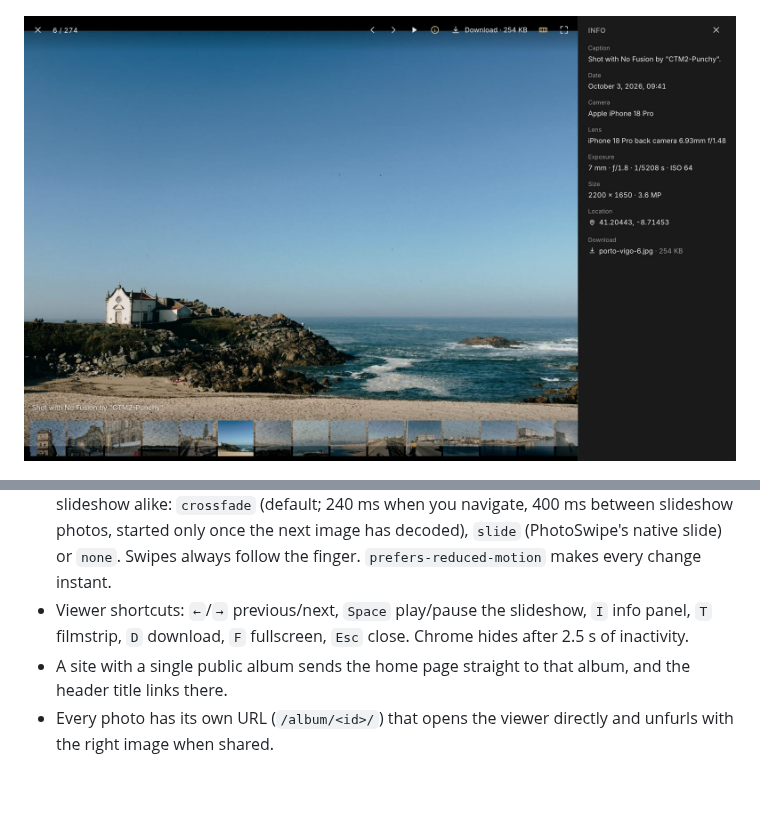
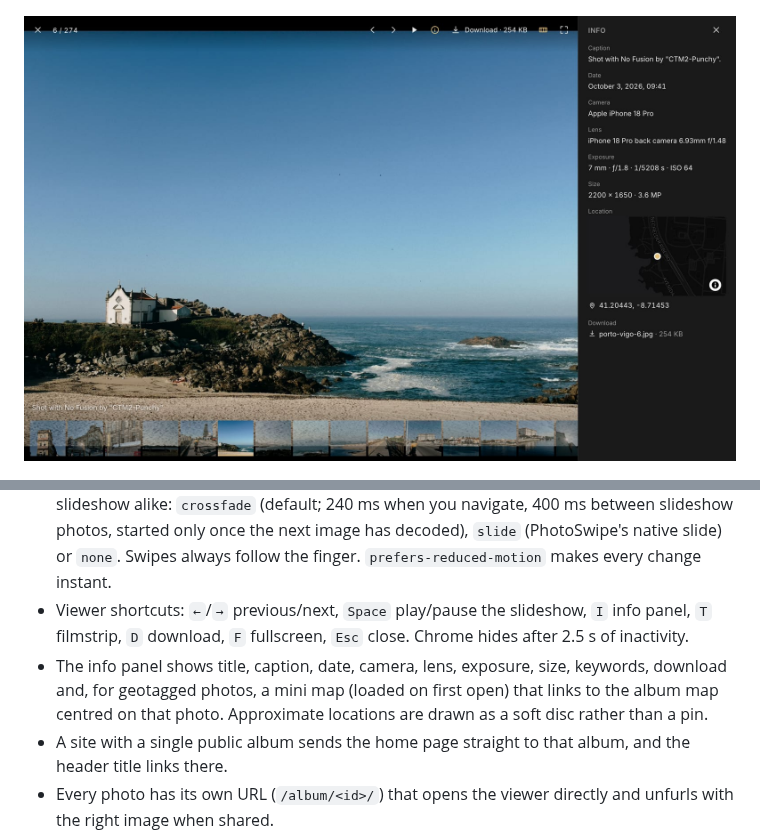
Before and after one commit to keoshi/revelar, a Markdown page: README.md, 2 parts joined by grey strips. Rendered like a GitHub page; pictures changed too: docs/screenshots/viewer-info.jpg; blank space fills up the shorter version.

```diff
--- a/README.md
+++ b/README.md
@@ -143,6 +143,7 @@ The ingest step is incremental: unchanged originals (same size, mtime and conten
 - Albums always open as a justified grid. Click a photo (or press Enter on a focused tile) to open the fullscreen viewer; arrow keys move between tiles in the grid.
 - `viewer.transition` sets how photos change in the viewer, for manual navigation and the slideshow alike: `crossfade` (default; 240 ms when you navigate, 400 ms between slideshow photos, started only once the next image has decoded), `slide` (PhotoSwipe's native slide) or `none`. Swipes always follow the finger. `prefers-reduced-motion` makes every change instant.
 - Viewer shortcuts: `←`/`→` previous/next, `Space` play/pause the slideshow, `I` info panel, `T` filmstrip, `D` download, `F` fullscreen, `Esc` close. Chrome hides after 2.5 s of inactivity.
+- The info panel shows title, caption, date, camera, lens, exposure, size, keywords, download and, for geotagged photos, a mini map (loaded on first open) that links to the album map centred on that photo. Approximate locations are drawn as a soft disc rather than a pin.
 - A site with a single public album sends the home page straight to that album, and the header title links there.
 - Every photo has its own URL (`/album/<id>/`) that opens the viewer directly and unfurls with the right image when shared.
 - A manual light/dark toggle in the header is remembered on the device; the viewer always uses a dark stage.
```
Also changed, not shown: Revelar Gallery — build spec.md (+1 -1 lines), 11 other files.
